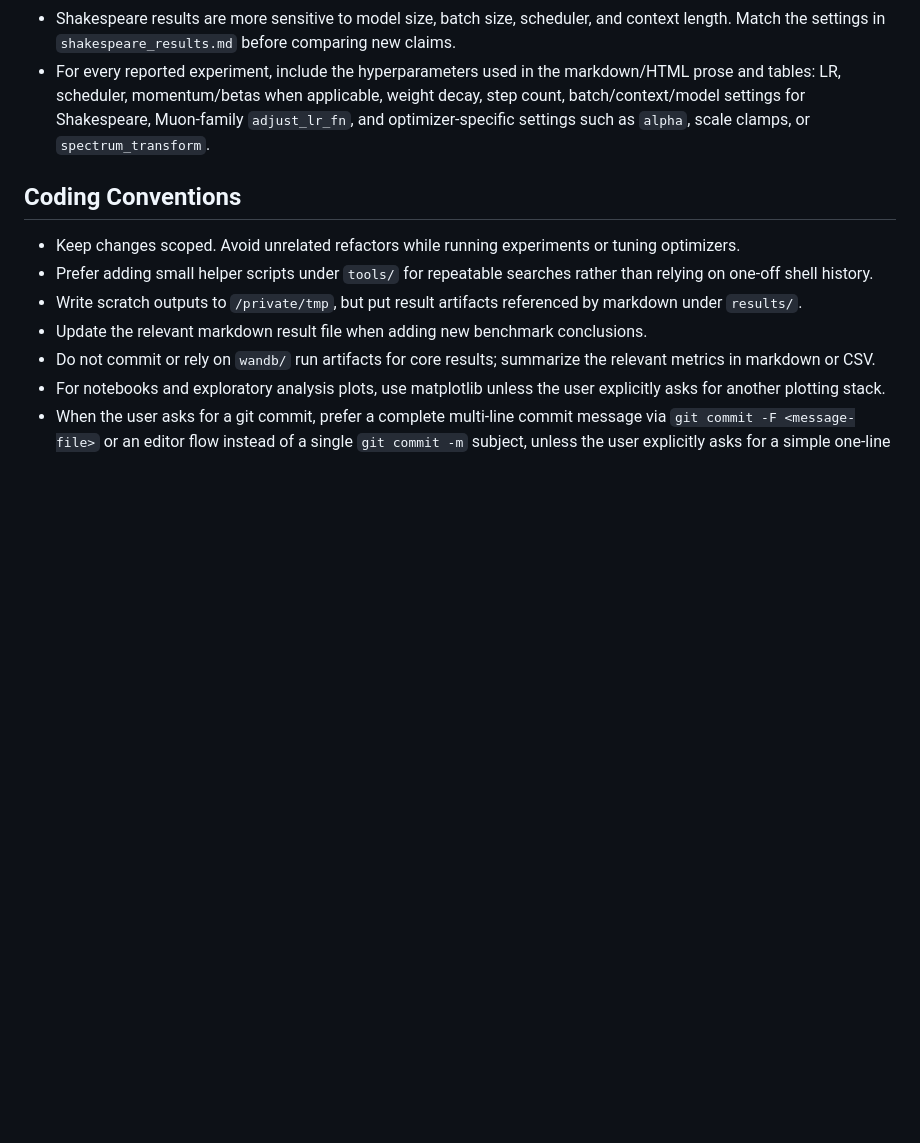
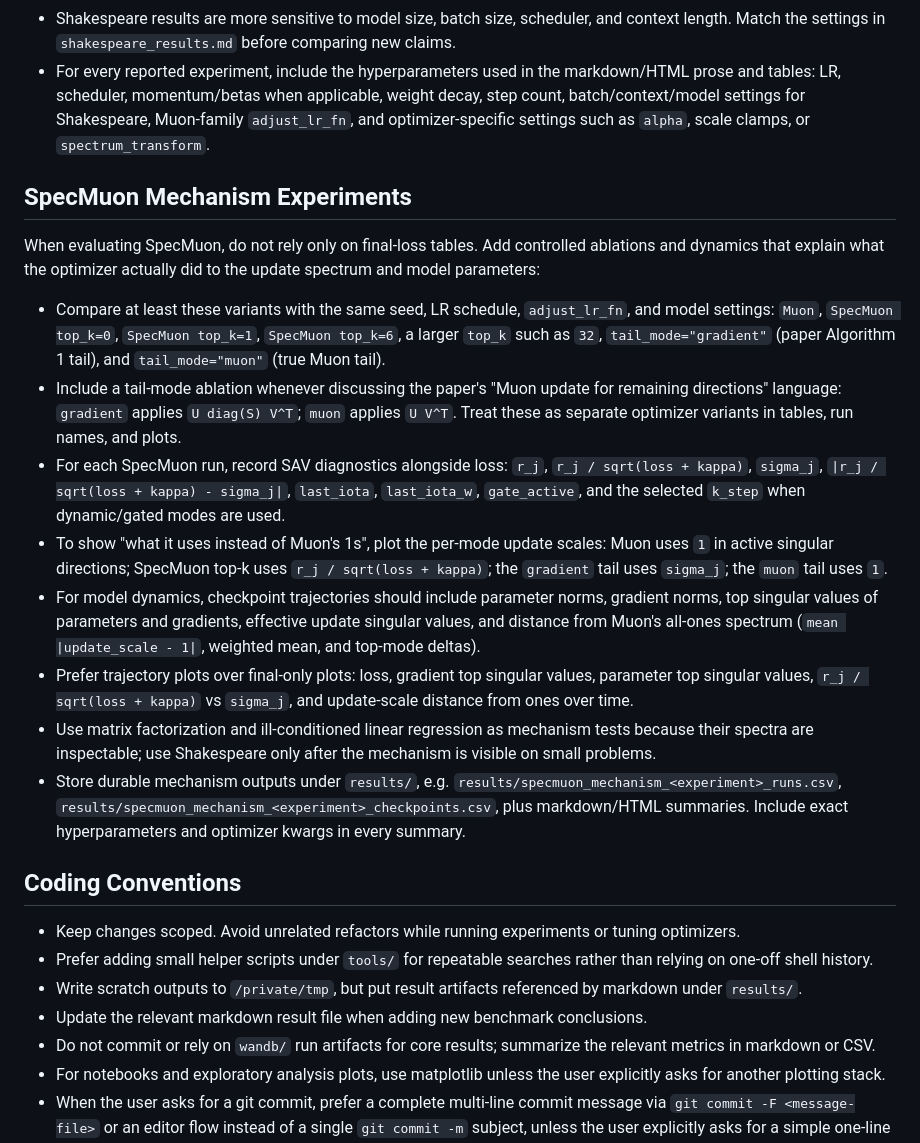
Before and after one commit to andresnowak/optml_project, a Markdown page: AGENTS.md, the part around the change. GitHub-like rendering; blank space fills up the shorter version.

Commit message:
Document SpecMuon mechanism experiment guidance
Add project guidance for SpecMuon mechanism experiments so future benchmark
runs include controlled tail-mode and top-k ablations, SAV diagnostics,
update-spectrum plots, and durable result artifacts.

Call out the distinction between the paper gradient tail and the Muon-style
orthogonal tail, and require exact hyperparameters and optimizer kwargs in
mechanism summaries.

```diff
--- a/AGENTS.md
+++ b/AGENTS.md
@@ -86,6 +86,19 @@ uv run python tools/search_other_experiments.py --experiment matrix_factorizatio
 - Shakespeare results are more sensitive to model size, batch size, scheduler, and context length. Match the settings in `shakespeare_results.md` before comparing new claims.
 - For every reported experiment, include the hyperparameters used in the markdown/HTML prose and tables: LR, scheduler, momentum/betas when applicable, weight decay, step count, batch/context/model settings for Shakespeare, Muon-family `adjust_lr_fn`, and optimizer-specific settings such as `alpha`, scale clamps, or `spectrum_transform`.
 
+## SpecMuon Mechanism Experiments
+
+When evaluating SpecMuon, do not rely only on final-loss tables. Add controlled ablations and dynamics that explain what the optimizer actually did to the update spectrum and model parameters:
+
+- Compare at least these variants with the same seed, LR schedule, `adjust_lr_fn`, and model settings: `Muon`, `SpecMuon top_k=0`, `SpecMuon top_k=1`, `SpecMuon top_k=6`, a larger `top_k` such as `32`, `tail_mode="gradient"` (paper Algorithm 1 tail), and `tail_mode="muon"` (true Muon tail).
+- Include a tail-mode ablation whenever discussing the paper's "Muon update for remaining directions" language: `gradient` applies `U diag(S) V^T`; `muon` applies `U V^T`. Treat these as separate optimizer variants in tables, run names, and plots.
+- For each SpecMuon run, record SAV diagnostics alongside loss: `r_j`, `r_j / sqrt(loss + kappa)`, `sigma_j`, `|r_j / sqrt(loss + kappa) - sigma_j|`, `last_iota`, `last_iota_w`, `gate_active`, and the selected `k_step` when dynamic/gated modes are used.
+- To show "what it uses instead of Muon's 1s", plot the per-mode update scales: Muon uses `1` in active singular directions; SpecMuon top-k uses `r_j / sqrt(loss + kappa)`; the `gradient` tail uses `sigma_j`; the `muon` tail uses `1`.
+- For model dynamics, checkpoint trajectories should include parameter norms, gradient norms, top singular values of parameters and gradients, effective update singular values, and distance from Muon's all-ones spectrum (`mean |update_scale - 1|`, weighted mean, and top-mode deltas).
+- Prefer trajectory plots over final-only plots: loss, gradient top singular values, parameter top singular values, `r_j / sqrt(loss + kappa)` vs `sigma_j`, and update-scale distance from ones over time.
+- Use matrix factorization and ill-conditioned linear regression as mechanism tests because their spectra are inspectable; use Shakespeare only after the mechanism is visible on small problems.
+- Store durable mechanism outputs under `results/`, e.g. `results/specmuon_mechanism_<experiment>_runs.csv`, `results/specmuon_mechanism_<experiment>_checkpoints.csv`, plus markdown/HTML summaries. Include exact hyperparameters and optimizer kwargs in every summary.
+
 ## Coding Conventions
 
 - Keep changes scoped. Avoid unrelated refactors while running experiments or tuning optimizers.
```
